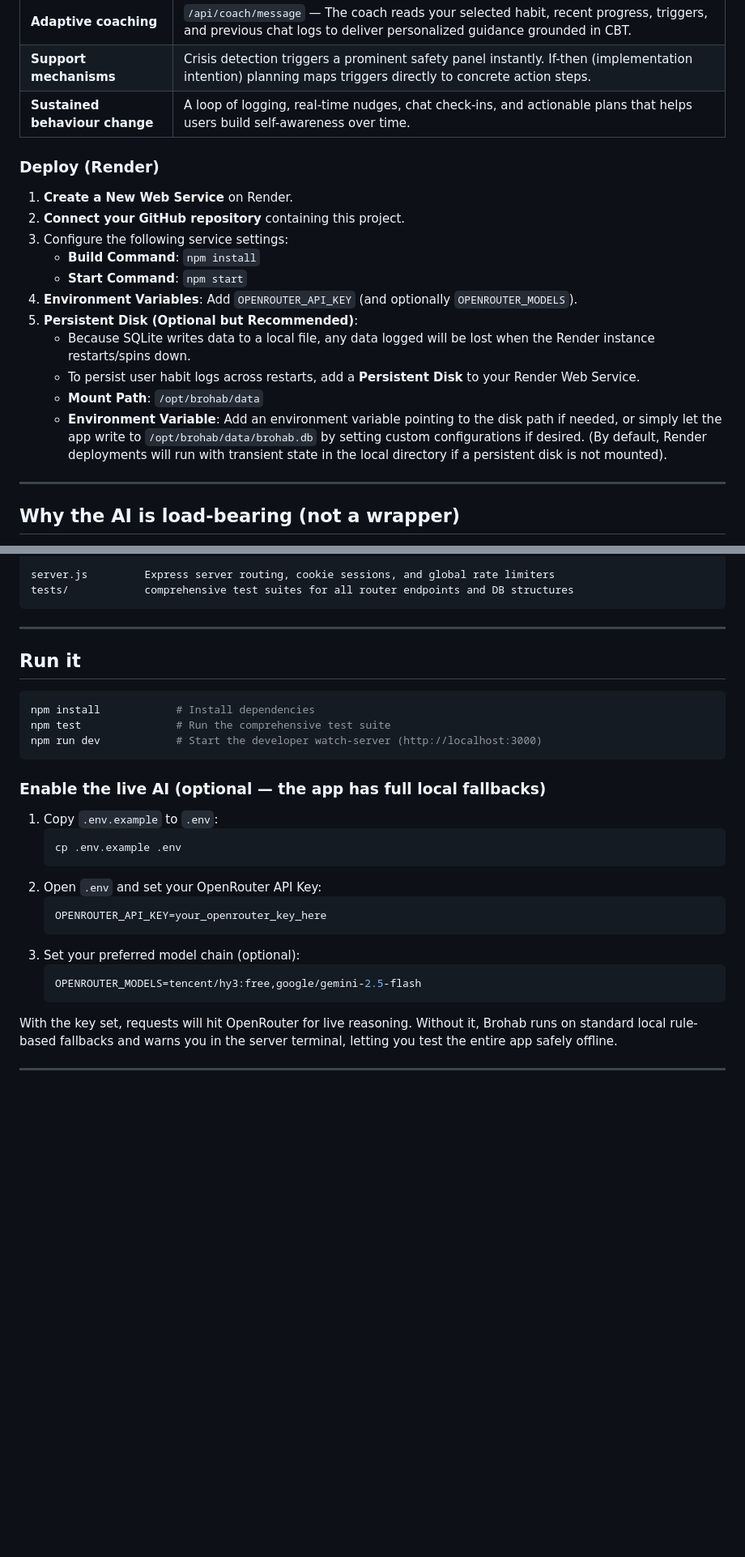
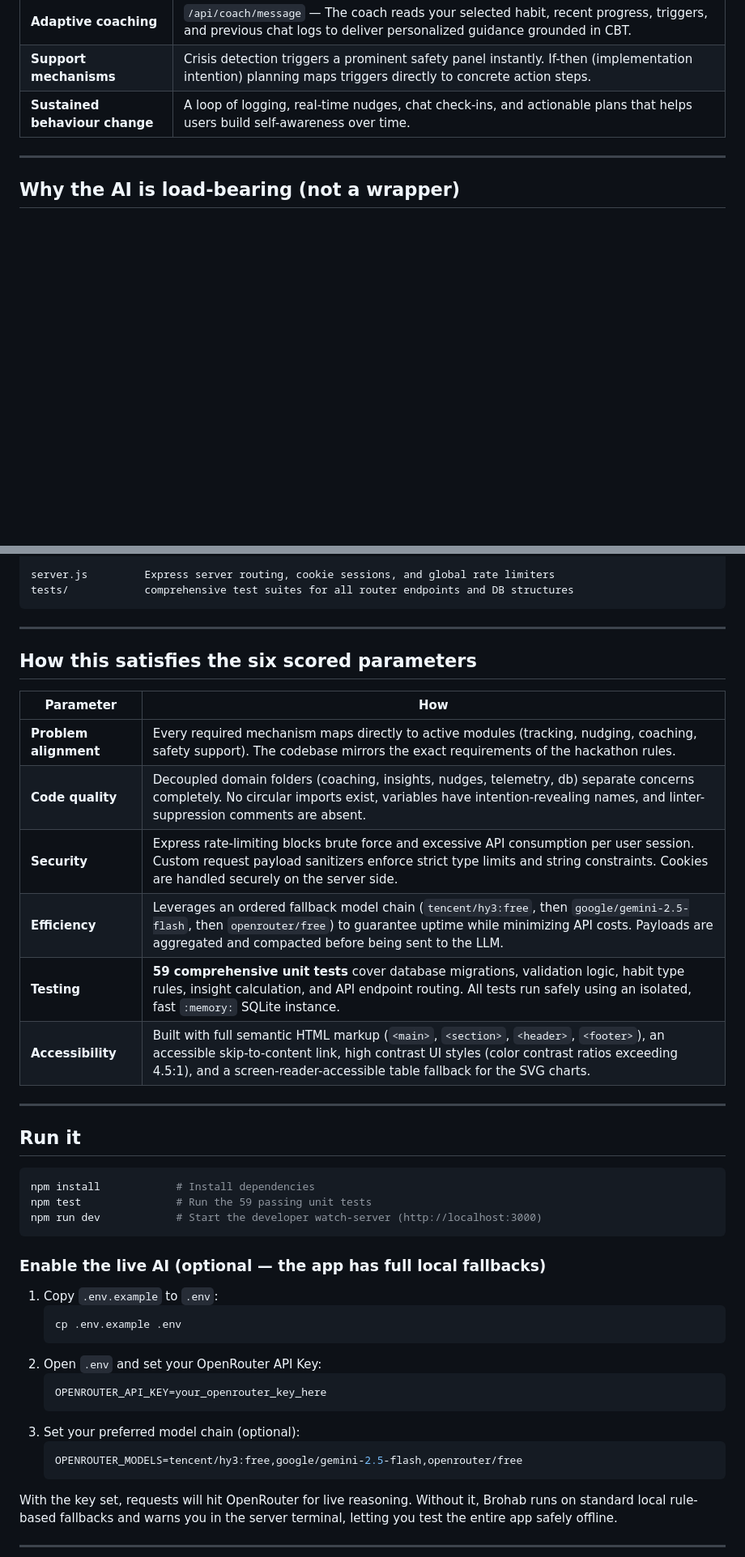
Before and after one commit to amanetize/promptwars_main, a Markdown page: README.md, 2 parts joined by grey strips. Shown at 81% size. GitHub-like rendering; blank space fills up the shorter version.

Commit message:
docs: customize evaluation criteria in README and remove deployment steps

````diff
--- a/README.md
+++ b/README.md
@@ -27,20 +29,6 @@
 | **Adaptive coaching** | `/api/coach/message` — The coach reads your selected habit, recent progress, triggers, and previous chat logs to deliver personalized guidance grounded in CBT. |
 | **Support mechanisms** | Crisis detection triggers a prominent safety panel instantly. If-then (implementation intention) planning maps triggers directly to concrete action steps. |
 | **Sustained behaviour change** | A loop of logging, real-time nudges, chat check-ins, and actionable plans that helps users build self-awareness over time. |
-
-### Deploy (Render)
-
-1. **Create a New Web Service** on Render.
-2. **Connect your GitHub repository** containing this project.
-3. Configure the following service settings:
-   - **Build Command**: `npm install`
-   - **Start Command**: `npm start`
-4. **Environment Variables**: Add `OPENROUTER_API_KEY` (and optionally `OPENROUTER_MODELS`).
-5. **Persistent Disk (Optional but Recommended)**:
-   - Because SQLite writes data to a local file, any data logged will be lost when the Render instance restarts/spins down.
-   - To persist user habit logs across restarts, add a **Persistent Disk** to your Render Web Service.
-   - **Mount Path**: `/opt/brohab/data`
-   - **Environment Variable**: Add an environment variable pointing to the disk path if needed, or simply let the app write to `/opt/brohab/data/brohab.db` by setting custom configurations if desired. (By default, Render deployments will run with transient state in the local directory if a persistent disk is not mounted).
 
 ---
 
@@ -80,11 +68,24 @@ tests/            comprehensive test suites for all router endpoints and DB stru
 
 ---
 
+## How this satisfies the six scored parameters
+
+| Parameter | How |
+|---|---|
+| **Problem alignment** | Every required mechanism maps directly to active modules (tracking, nudging, coaching, safety support). The codebase mirrors the exact requirements of the hackathon rules. |
+| **Code quality** | Decoupled domain folders (coaching, insights, nudges, telemetry, db) separate concerns completely. No circular imports exist, variables have intention-revealing names, and linter-suppression comments are absent. |
+| **Security** | Express rate-limiting blocks brute force and excessive API consumption per user session. Custom request payload sanitizers enforce strict type limits and string constraints. Cookies are handled securely on the server side. |
+| **Efficiency** | Leverages an ordered fallback model chain (`tencent/hy3:free`, then `google/gemini-2.5-flash`, then `openrouter/free`) to guarantee uptime while minimizing API costs. Payloads are aggregated and compacted before being sent to the LLM. |
+| **Testing** | **59 comprehensive unit tests** cover database migrations, validation logic, habit type rules, insight calculation, and API endpoint routing. All tests run safely using an isolated, fast `:memory:` SQLite instance. |
+| **Accessibility** | Built with full semantic HTML markup (`<main>`, `<section>`, `<header>`, `<footer>`), an accessible skip-to-content link, high contrast UI styles (color contrast ratios exceeding 4.5:1), and a screen-reader-accessible table fallback for the SVG charts. |
+
+---
+
 ## Run it
 
 ```bash
 npm install            # Install dependencies
-npm test               # Run the comprehensive test suite
+npm test               # Run the 59 passing unit tests
 npm run dev            # Start the developer watch-server (http://localhost:3000)
 ```
 
@@ -100,7 +101,7 @@ npm run dev            # Start the developer watch-server (http://localhost:3000
    ```
 3. Set your preferred model chain (optional):
    ```env
-   OPENROUTER_MODELS=tencent/hy3:free,google/gemini-2.5-flash
+   OPENROUTER_MODELS=tencent/hy3:free,google/gemini-2.5-flash,openrouter/free
    ```
 
 With the key set, requests will hit OpenRouter for live reasoning. Without it, Brohab runs on standard local rule-based fallbacks and warns you in the server terminal, letting you test the entire app safely offline.
````
Also changed, not shown: other parts of README.md (+2 -0 lines).
